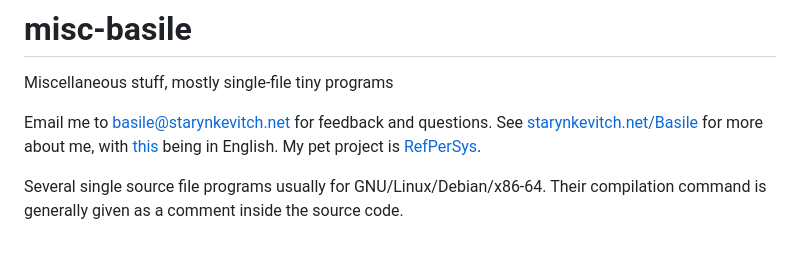
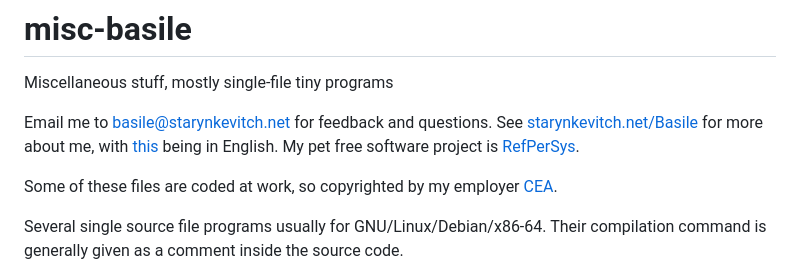
Before and after one commit to bstarynk/misc-basile, a Markdown page: README.md, the part around the change. Drawn GitHub-style; blank space fills up the shorter version.

Commit message:
improve README

```diff
--- a/README.md
+++ b/README.md
@@ -6,8 +6,11 @@ Email me to
 feedback and questions. See
 [starynkevitch.net/Basile](http://starynkevitch.net/Basile/) for more
 about me, with [this](http://starynkevitch.net/Basile/index_en.html)
-being in English. My pet project is
+being in English. My pet free software project is
 [RefPerSys](http://refpersys.org/).
+
+Some of these files are coded at work, so copyrighted by my employer
+[CEA](https://www.cea.fr/).
 
 Several single source file programs usually for
 GNU/Linux/Debian/x86-64. Their compilation command is generally given
```
